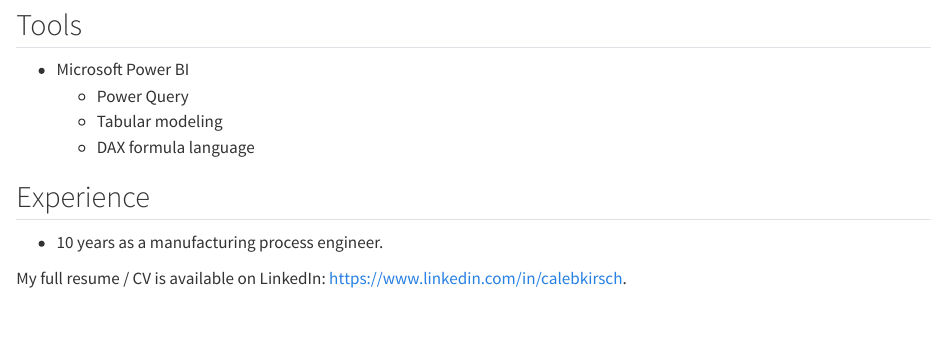
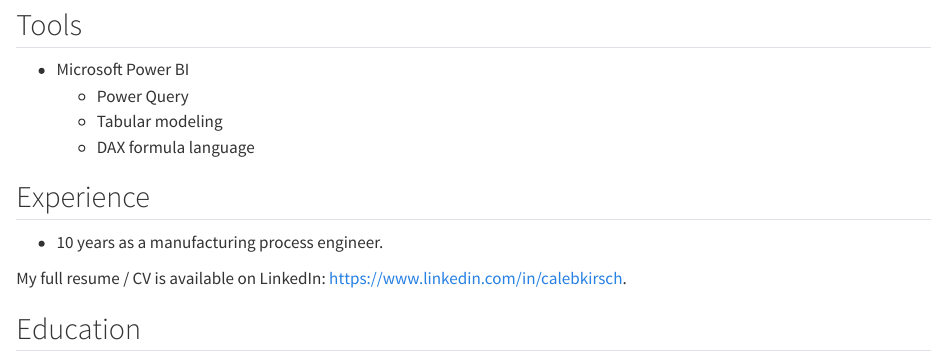
Before and after one commit to pomegranatebee/quartoportfolio, a Quarto document (index.qmd): the page in a window 1100 px wide, from 500 px down. Rendered offline with R 4.5, knitr and Pandoc in place of Quarto, with nearby package versions.

Commit message:
Added education

```diff
--- a/index.qmd
+++ b/index.qmd
@@ -7,14 +7,15 @@
 
 ## Tools
 
-* Microsoft Power BI
-  + Power Query
-  + Tabular modeling
-  + DAX formula language
+-   Microsoft Power BI
+    -   Power Query
+    -   Tabular modeling
+    -   DAX formula language
 
 ## Experience
 
-* 10 years as a manufacturing process engineer.
+-   10 years as a manufacturing process engineer.
 
-My full resume / CV is available on LinkedIn:
- <https://www.linkedin.com/in/calebkirsch>.
+My full resume / CV is available on LinkedIn: <https://www.linkedin.com/in/calebkirsch>.
+
+## Education
```
Also changed, not shown: index.qmd (2 more changed lines), 2 other files.
